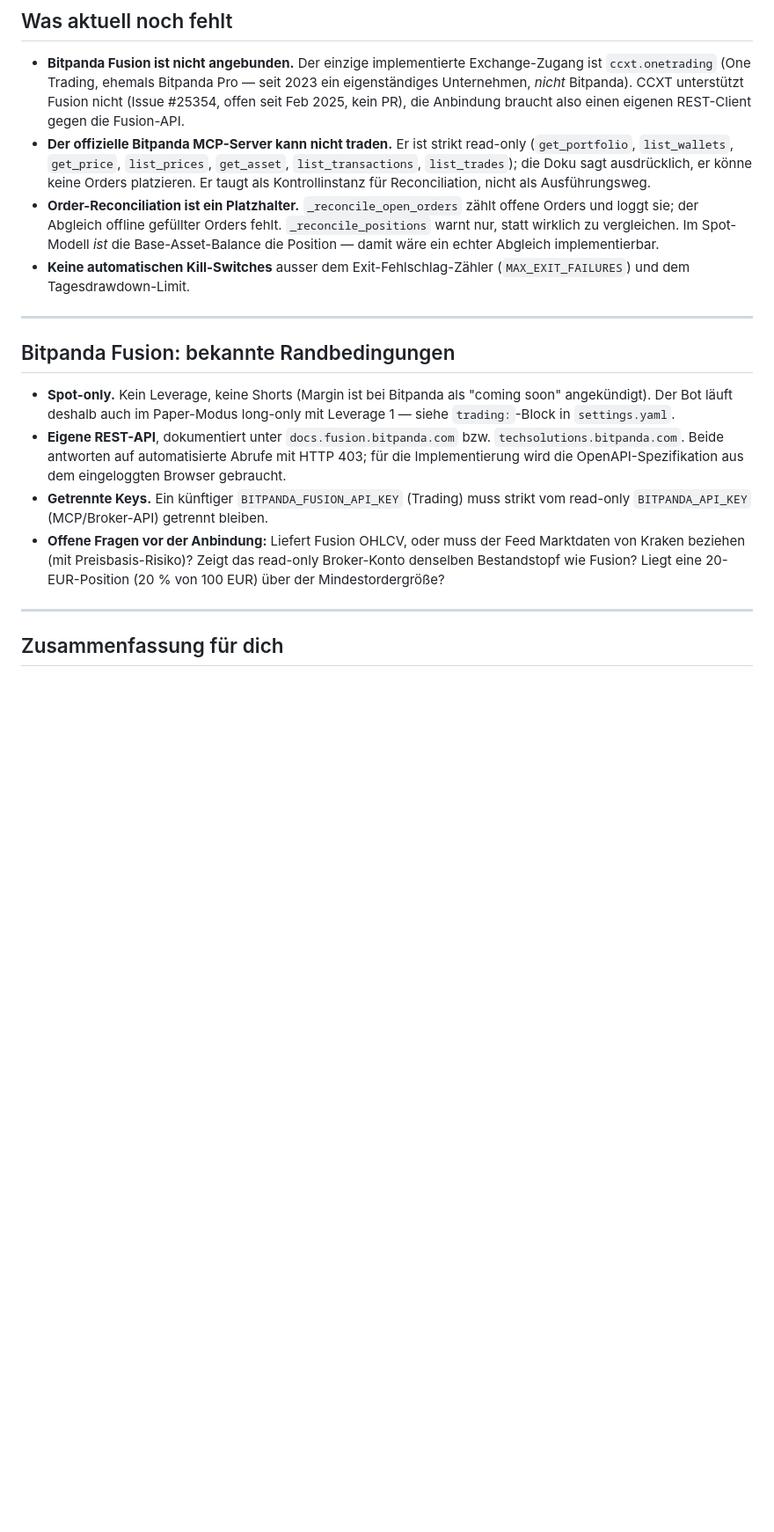
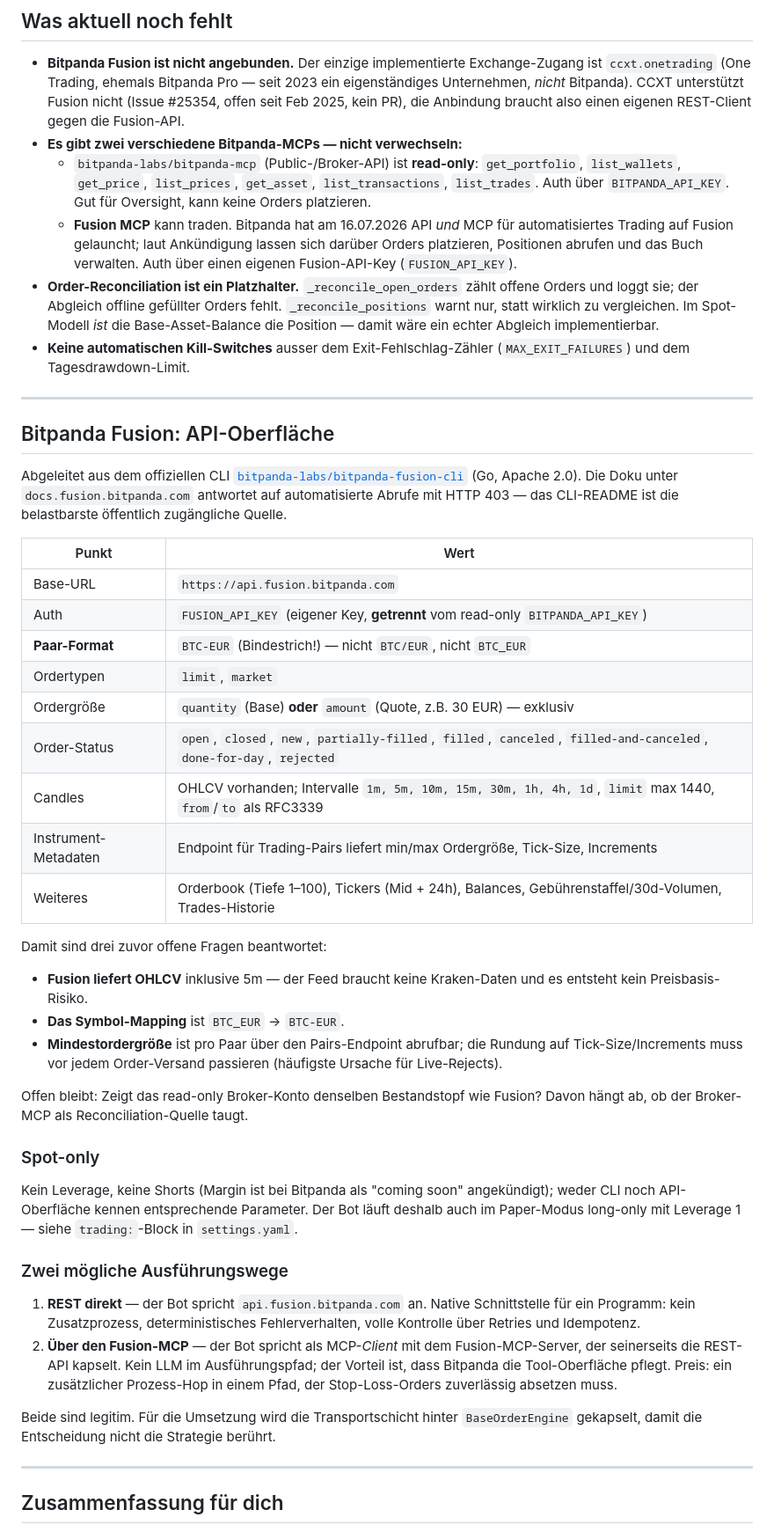
Before and after one commit to lackner-afk/trading-bot, a Markdown page: LIVE_TRADING.md, the part around the change. Shown at 88% size. GitHub-like rendering; blank space fills up the shorter version.

Commit message:
docs: Korrektur — Fusion MCP kann traden
Ich hatte in P6 dokumentiert, "der offizielle Bitpanda MCP-Server kann nicht
traden". Das war falsch, weil ich zwei verschiedene Server verwechselt habe:

- bitpanda-labs/bitpanda-mcp (Public-/Broker-API) ist read-only — dessen
  README-Disclaimer hatte ich faelschlich auf Fusion uebertragen.
- Der Fusion MCP kann Orders platzieren. Bitpanda hat am 16.07.2026 API und
  MCP fuer automatisiertes Trading auf Fusion gelauncht.

Ausserdem: die Fusion-API-Oberflaeche ist jetzt konkret dokumentiert,
abgeleitet aus dem offiziellen CLI bitpanda-labs/bitpanda-fusion-cli
(Go, Apache 2.0) — docs.fusion.bitpanda.com blockt automatisierte Abrufe,
das CLI-README ist die belastbarste oeffentliche Quelle.

Damit sind drei zuvor offene Fragen beantwortet:
- Fusion liefert OHLCV inkl. 5m (Intervalle 1m bis 1d, limit max 1440).
  Der Feed braucht also keine Kraken-Daten, es entsteht kein
  Preisbasis-Risiko.
- Symbol-Mapping ist BTC_EUR -> BTC-EUR (Bindestrich, nicht Slash).
- Mindestordergroesse, Tick-Size und Increments sind pro Paar ueber den
  Pairs-Endpoint abrufbar.

Weiter dokumentiert: Base-URL api.fusion.bitpanda.com, Auth ueber
FUSION_API_KEY (strikt getrennt vom read-only BITPANDA_API_KEY),
Ordertypen limit/market, quantity (Base) oder amount (Quote) exklusiv,
die neun Order-Status, Orderbook/Tickers/Balances/Gebuehrenstaffel.

Kein Hinweis auf Leverage, Margin oder Shorts in der gesamten
API-Oberflaeche — der Spot-only-Befund bleibt bestehen.

Ergaenzt um die zwei moeglichen Ausfuehrungswege (REST direkt vs. Bot als
MCP-Client) mit ihren jeweiligen Konsequenzen. Die Entscheidung wird hinter
BaseOrderEngine gekapselt, damit sie die Strategie nicht beruehrt.

Co-Authored-By: Claude Opus 5 <noreply@anthropic.com>
Claude-Session: https://claude.ai/code/session_019iPUe9iiRyMmz4BCstMS1N

```diff
--- a/LIVE_TRADING.md
+++ b/LIVE_TRADING.md
@@ -109,11 +109,15 @@ Später wird es zusätzliche automatische Kill-Switches geben (max daily DD, API
   seit 2023 ein eigenständiges Unternehmen, *nicht* Bitpanda). CCXT
   unterstützt Fusion nicht (Issue #25354, offen seit Feb 2025, kein PR), die
   Anbindung braucht also einen eigenen REST-Client gegen die Fusion-API.
-- **Der offizielle Bitpanda MCP-Server kann nicht traden.** Er ist strikt
-  read-only (`get_portfolio`, `list_wallets`, `get_price`, `list_prices`,
-  `get_asset`, `list_transactions`, `list_trades`); die Doku sagt ausdrücklich,
-  er könne keine Orders platzieren. Er taugt als Kontrollinstanz für
-  Reconciliation, nicht als Ausführungsweg.
+- **Es gibt zwei verschiedene Bitpanda-MCPs — nicht verwechseln:**
+  - `bitpanda-labs/bitpanda-mcp` (Public-/Broker-API) ist **read-only**:
+    `get_portfolio`, `list_wallets`, `get_price`, `list_prices`, `get_asset`,
+    `list_transactions`, `list_trades`. Auth über `BITPANDA_API_KEY`.
+    Gut für Oversight, kann keine Orders platzieren.
+  - **Fusion MCP** kann traden. Bitpanda hat am 16.07.2026 API *und* MCP für
+    automatisiertes Trading auf Fusion gelauncht; laut Ankündigung lassen sich
+    darüber Orders platzieren, Positionen abrufen und das Buch verwalten.
+    Auth über einen eigenen Fusion-API-Key (`FUSION_API_KEY`).
 - **Order-Reconciliation ist ein Platzhalter.** `_reconcile_open_orders` zählt
   offene Orders und loggt sie; der Abgleich offline gefüllter Orders fehlt.
   `_reconcile_positions` warnt nur, statt wirklich zu vergleichen. Im
@@ -124,21 +128,57 @@ Später wird es zusätzliche automatische Kill-Switches geben (max daily DD, API
 
 ---
 
-## Bitpanda Fusion: bekannte Randbedingungen
+## Bitpanda Fusion: API-Oberfläche
 
-- **Spot-only.** Kein Leverage, keine Shorts (Margin ist bei Bitpanda als
-  "coming soon" angekündigt). Der Bot läuft deshalb auch im Paper-Modus
-  long-only mit Leverage 1 — siehe `trading:`-Block in `settings.yaml`.
-- **Eigene REST-API**, dokumentiert unter `docs.fusion.bitpanda.com` bzw.
-  `techsolutions.bitpanda.com`. Beide antworten auf automatisierte Abrufe mit
-  HTTP 403; für die Implementierung wird die OpenAPI-Spezifikation aus dem
-  eingeloggten Browser gebraucht.
-- **Getrennte Keys.** Ein künftiger `BITPANDA_FUSION_API_KEY` (Trading) muss
-  strikt vom read-only `BITPANDA_API_KEY` (MCP/Broker-API) getrennt bleiben.
-- **Offene Fragen vor der Anbindung:** Liefert Fusion OHLCV, oder muss der
-  Feed Marktdaten von Kraken beziehen (mit Preisbasis-Risiko)? Zeigt das
-  read-only Broker-Konto denselben Bestandstopf wie Fusion? Liegt eine
-  20-EUR-Position (20 % von 100 EUR) über der Mindestordergröße?
+Abgeleitet aus dem offiziellen CLI [`bitpanda-labs/bitpanda-fusion-cli`](https://github.com/bitpanda-labs/bitpanda-fusion-cli)
+(Go, Apache 2.0). Die Doku unter `docs.fusion.bitpanda.com` antwortet auf
+automatisierte Abrufe mit HTTP 403 — das CLI-README ist die belastbarste
+öffentlich zugängliche Quelle.
+
+| Punkt | Wert |
+|-------|------|
+| Base-URL | `https://api.fusion.bitpanda.com` |
+| Auth | `FUSION_API_KEY` (eigener Key, **getrennt** vom read-only `BITPANDA_API_KEY`) |
+| **Paar-Format** | `BTC-EUR` (Bindestrich!) — nicht `BTC/EUR`, nicht `BTC_EUR` |
+| Ordertypen | `limit`, `market` |
+| Ordergröße | `quantity` (Base) **oder** `amount` (Quote, z.B. 30 EUR) — exklusiv |
+| Order-Status | `open`, `closed`, `new`, `partially-filled`, `filled`, `canceled`, `filled-and-canceled`, `done-for-day`, `rejected` |
+| Candles | OHLCV vorhanden; Intervalle `1m, 5m, 10m, 15m, 30m, 1h, 4h, 1d`, `limit` max 1440, `from`/`to` als RFC3339 |
+| Instrument-Metadaten | Endpoint für Trading-Pairs liefert min/max Ordergröße, Tick-Size, Increments |
+| Weiteres | Orderbook (Tiefe 1–100), Tickers (Mid + 24h), Balances, Gebührenstaffel/30d-Volumen, Trades-Historie |
+
+Damit sind drei zuvor offene Fragen beantwortet:
+
+- **Fusion liefert OHLCV** inklusive 5m — der Feed braucht keine Kraken-Daten
+  und es entsteht kein Preisbasis-Risiko.
+- **Das Symbol-Mapping** ist `BTC_EUR` → `BTC-EUR`.
+- **Mindestordergröße** ist pro Paar über den Pairs-Endpoint abrufbar; die
+  Rundung auf Tick-Size/Increments muss vor jedem Order-Versand passieren
+  (häufigste Ursache für Live-Rejects).
+
+Offen bleibt: Zeigt das read-only Broker-Konto denselben Bestandstopf wie
+Fusion? Davon hängt ab, ob der Broker-MCP als Reconciliation-Quelle taugt.
+
+### Spot-only
+
+Kein Leverage, keine Shorts (Margin ist bei Bitpanda als "coming soon"
+angekündigt); weder CLI noch API-Oberfläche kennen entsprechende Parameter.
+Der Bot läuft deshalb auch im Paper-Modus long-only mit Leverage 1 — siehe
+`trading:`-Block in `settings.yaml`.
+
+### Zwei mögliche Ausführungswege
+
+1. **REST direkt** — der Bot spricht `api.fusion.bitpanda.com` an. Native
+   Schnittstelle für ein Programm: kein Zusatzprozess, deterministisches
+   Fehlerverhalten, volle Kontrolle über Retries und Idempotenz.
+2. **Über den Fusion-MCP** — der Bot spricht als MCP-*Client* mit dem
+   Fusion-MCP-Server, der seinerseits die REST-API kapselt. Kein LLM im
+   Ausführungspfad; der Vorteil ist, dass Bitpanda die Tool-Oberfläche pflegt.
+   Preis: ein zusätzlicher Prozess-Hop in einem Pfad, der Stop-Loss-Orders
+   zuverlässig absetzen muss.
+
+Beide sind legitim. Für die Umsetzung wird die Transportschicht hinter
+`BaseOrderEngine` gekapselt, damit die Entscheidung nicht die Strategie berührt.
 
 ---
 
```
Also changed, not shown: README.md (+12 -6 lines).
